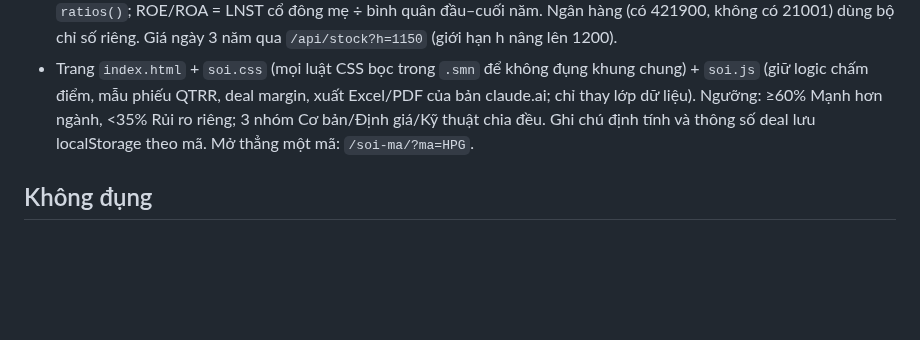
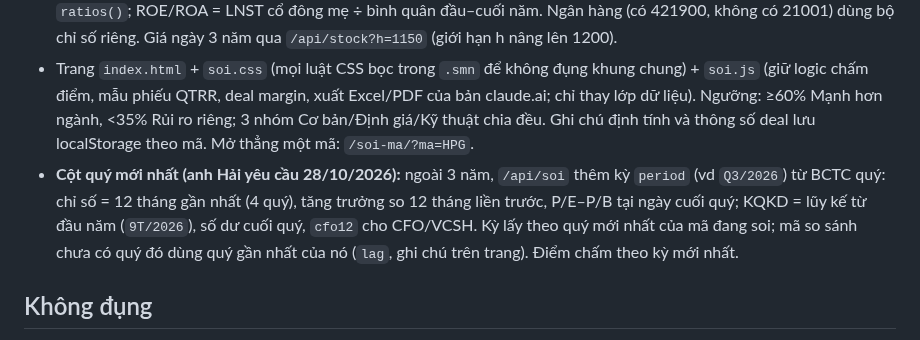
Before and after one commit to bopbon6868/topbroker-web, a Markdown page: CLAUDE.md, the part around the change. Drawn GitHub-style; blank space fills up the shorter version.

Commit message:
Ghi chú: cột quý mới nhất của Soi mã
Co-Authored-By: Claude Opus 5.5 <noreply@anthropic.com>
Claude-Session: https://claude.ai/code/session_012BJWAVv6zBs8NDsbXFRp6J

```diff
--- a/CLAUDE.md
+++ b/CLAUDE.md
@@ -80,6 +80,7 @@ Website đầu tư tiếng Việt của anh Hải (môi giới chứng khoán, Z
 - Bản web thay bản claude.ai (bản claude.ai `https://claude.ai/artifact/BVTtfqrNrTfxyamLzq6Vt9` anh giữ dùng riêng, dùng TCBS/DNSE). Menu "Soi mã ngành" (`id:'soi-ma'`) đứng ngay sau Radar, trỏ `soi-ma/index.html`; `rate.topbroker.fun` chuyển 302 về `https://topbroker.fun/soi-ma/` (`[[redirects]]` trong `netlify.toml`, domain alias trên Netlify, CNAME `rate` → `topbroker-web.netlify.app` ở iNET).
 - Dữ liệu: `/api/soi` (`netlify/functions/soi.mjs`, VNDirect finfo): phân ngành ICB cấp 3 (ít hơn 6 mã thì cấp 2), nhóm so sánh = 6 mã đang niêm yết vốn hóa lớn nhất cùng ngành (hoặc `p=` tự chọn 3–10 mã), báo cáo tài chính năm (mã hàng trong `IT`), P/E – P/B ngày 31/12 từng năm, chỉ số hiện tại (vốn hóa, free float, SLCP, beta). Chỉ số tự tính trong `ratios()`; ROE/ROA = LNST cổ đông mẹ ÷ bình quân đầu–cuối năm. Ngân hàng (có 421900, không có 21001) dùng bộ chỉ số riêng. Giá ngày 3 năm qua `/api/stock?h=1150` (giới hạn h nâng lên 1200).
 - Trang `index.html` + `soi.css` (mọi luật CSS bọc trong `.smn` để không đụng khung chung) + `soi.js` (giữ logic chấm điểm, mẫu phiếu QTRR, deal margin, xuất Excel/PDF của bản claude.ai; chỉ thay lớp dữ liệu). Ngưỡng: ≥60% Mạnh hơn ngành, <35% Rủi ro riêng; 3 nhóm Cơ bản/Định giá/Kỹ thuật chia đều. Ghi chú định tính và thông số deal lưu localStorage theo mã. Mở thẳng một mã: `/soi-ma/?ma=HPG`.
+- **Cột quý mới nhất (anh Hải yêu cầu 28/10/2026):** ngoài 3 năm, `/api/soi` thêm kỳ `period` (vd `Q3/2026`) từ BCTC quý: chỉ số = 12 tháng gần nhất (4 quý), tăng trưởng so 12 tháng liền trước, P/E–P/B tại ngày cuối quý; KQKD = lũy kế từ đầu năm (`9T/2026`), số dư cuối quý, `cfo12` cho CFO/VCSH. Kỳ lấy theo quý mới nhất của mã đang soi; mã so sánh chưa có quý đó dùng quý gần nhất của nó (`lag`, ghi chú trên trang). Điểm chấm theo kỳ mới nhất.
 
 ## Không đụng
 - Phần đồng hồ (`TB.now`/`tbTick`), phần giá tự cập nhật (`TB.LIVE`, `tbApply`, `TB.LIVEMAP`) và đoạn mở cửa sổ Webgame trong `site/assets/site.js`.
```
